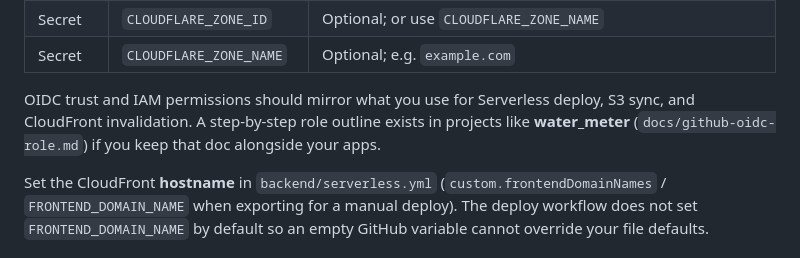
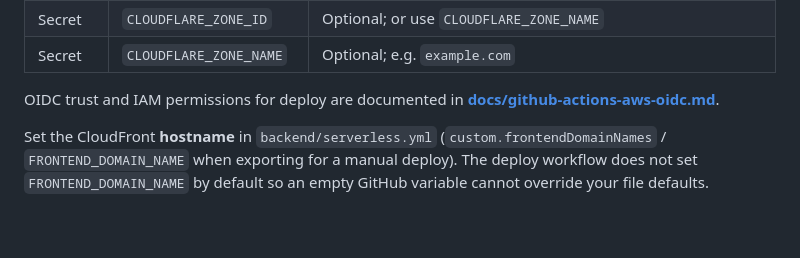
Before and after one commit to wlatanowicz/micro-saas-template, a Markdown page: README.md, the part around the change. Rendered like a GitHub page; blank space fills up the shorter version.

```diff
--- a/README.md
+++ b/README.md
@@ -108,7 +108,7 @@ Runs on pushes to `main` and on `workflow_dispatch`.
 | Secret | `CLOUDFLARE_ZONE_ID` | Optional; or use `CLOUDFLARE_ZONE_NAME` |
 | Secret | `CLOUDFLARE_ZONE_NAME` | Optional; e.g. `example.com` |
 
-OIDC trust and IAM permissions should mirror what you use for Serverless deploy, S3 sync, and CloudFront invalidation. A step-by-step role outline exists in projects like **water_meter** (`docs/github-oidc-role.md`) if you keep that doc alongside your apps.
+OIDC trust and IAM permissions for deploy are documented in **[docs/github-actions-aws-oidc.md](docs/github-actions-aws-oidc.md)**.
 
 Set the CloudFront **hostname** in `backend/serverless.yml` (`custom.frontendDomainNames` / `FRONTEND_DOMAIN_NAME` when exporting for a manual deploy). The deploy workflow does not set `FRONTEND_DOMAIN_NAME` by default so an empty GitHub variable cannot override your file defaults.
 
```
Also changed, not shown: docs/github-actions-aws-oidc.md (added, +146 -0 lines).
